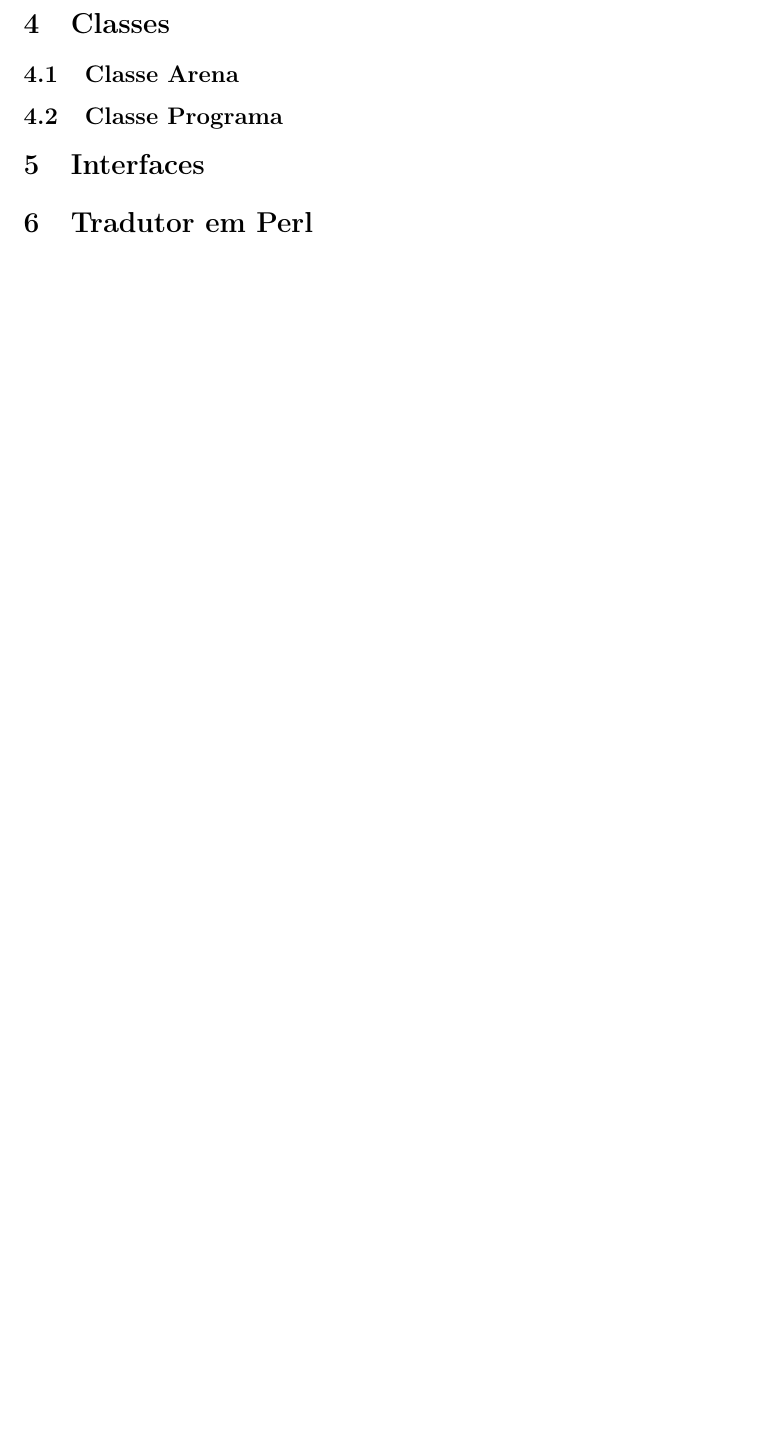
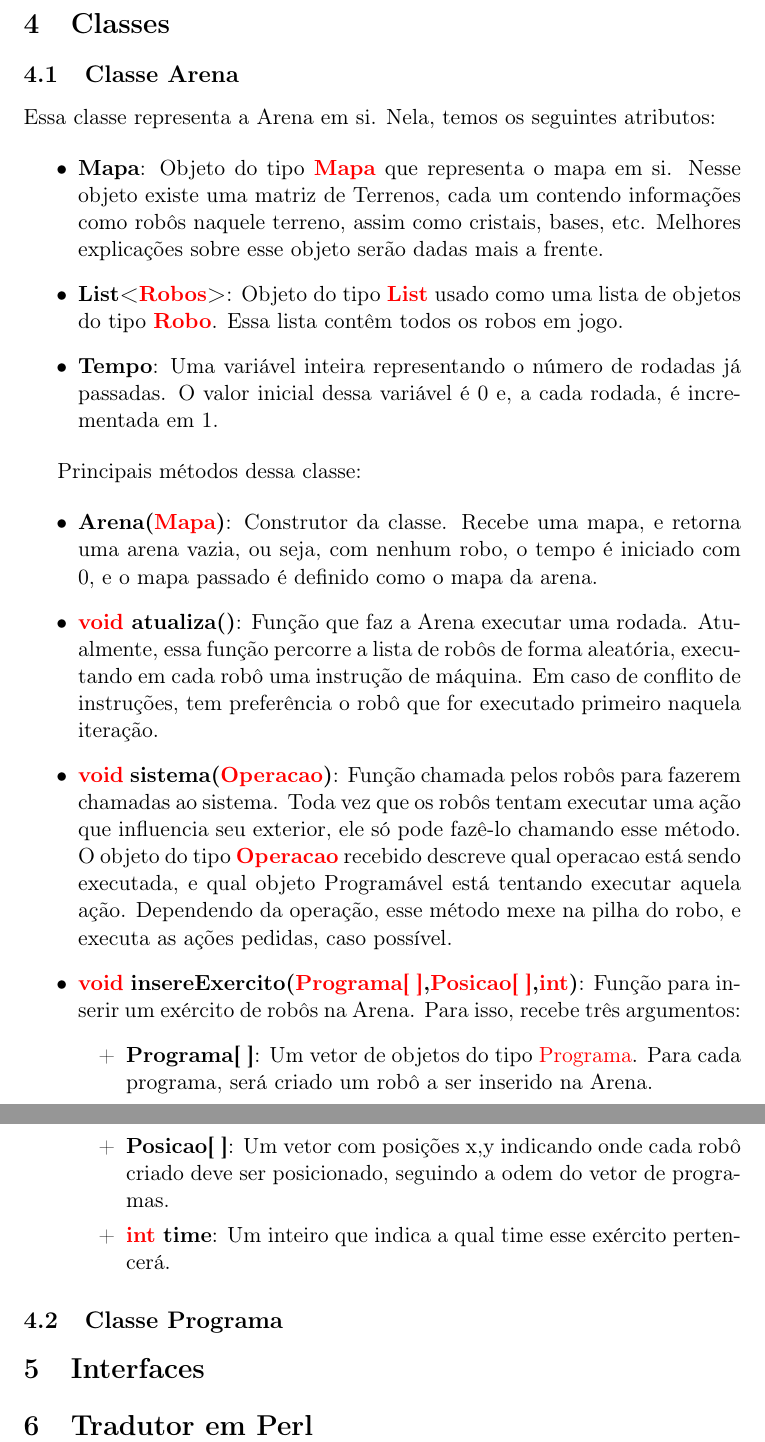
Before and after one commit to ruan0408/ep2-labprog2, a LaTeX document (relatorio.tex): part of page 2 of 2 before the commit and two parts of pages 2 and 3 of 3 after it, the two joined at a grey line, cut so that both start at the same text, the shorter picture padded with empty space. Compiled offline with pdfLaTeX.

Commit message:
Relatorio - Classe Arena feito

```diff
--- a/relatorio.tex
+++ b/relatorio.tex
@@ -43,6 +43,41 @@ Cada robô imprime as instruções que execultou para que seja possível que nó
 
 \subsection{Classe Arena}
 
+Essa classe representa a Arena em si. Nela, temos os seguintes atributos:
+
+\begin{itemize}
+
+	\item \textbf{Mapa}: Objeto do tipo \textbf{\color{red}Mapa} que representa o mapa em si. Nesse objeto existe uma matriz de Terrenos, cada um contendo informações como robôs naquele terreno, assim como cristais, bases, etc. Melhores explicações sobre esse objeto serão dadas mais a frente.
+
+	\item \textbf{List<{\color{red}Robos}>}: Objeto do tipo \textbf{\color{red}List} usado como uma lista de objetos do tipo \textbf{\color{red}Robo}. Essa lista contêm todos os robos em jogo.
+
+	\item \textbf{Tempo}: Uma variável inteira representando o número de rodadas já passadas. O valor inicial dessa variável é 0 e, a cada rodada, é incrementada em 1.
+
+\end{itemize}
+
+Principais métodos dessa classe:
+
+\begin{itemize}
+
+\item \textbf{Arena({\color{red}Mapa})}: Construtor da classe. Recebe uma mapa, e retorna uma arena vazia, ou seja, com nenhum robo, o tempo é iniciado com 0, e o mapa passado é definido como o mapa da arena.
+
+\item \textbf{{\color{red}void} atualiza()}: Função que faz a Arena executar uma rodada. Atualmente, essa função percorre a lista de robôs de forma aleatória, executando em cada robô uma instrução de máquina. Em caso de conflito de instruções, tem preferência o robô que for executado primeiro naquela iteração.
+
+\item \textbf{{\color{red}void} sistema({\color{red}Operacao})}: Função chamada pelos robôs para fazerem chamadas ao sistema. Toda vez que os robôs tentam executar uma ação que influencia seu exterior, ele só pode fazê-lo chamando esse método. O objeto do tipo \textbf{\color{red}Operacao} recebido descreve qual operacao está sendo executada, e qual objeto Programável está tentando executar aquela ação. Dependendo da operação, esse método mexe na pilha do robo, e executa as ações pedidas, caso possível.
+
+\item \textbf{{\color{red}void} insereExercito({\color{red}Programa[ ]},{\color{red}Posicao[ ]},{\color{red}int})}: Função para inserir um exército de robôs na Arena. Para isso, recebe três argumentos:
+		\begin{itemize}
+
+			\item[+] \textbf{Programa[ ]}: Um vetor de objetos do 				tipo {\color{red}Programa}. Para cada programa, será criado um robô a ser inserido na Arena.
+
+			\item[+] \textbf{Posicao[ ]}: Um vetor com posições x,y 				indicando onde cada robô criado deve ser posicionado, 				seguindo a odem do vetor de programas.
+
+			\item[+] \textbf{{\color{red}int} time}: Um inteiro que 				indica a qual time esse exército pertencerá.
+
+		\end{itemize}
+
+\end{itemize}
+
 
 \subsection{Classe Programa}
 
```
Also changed, not shown: relatorio.pdf, 3 other files.
